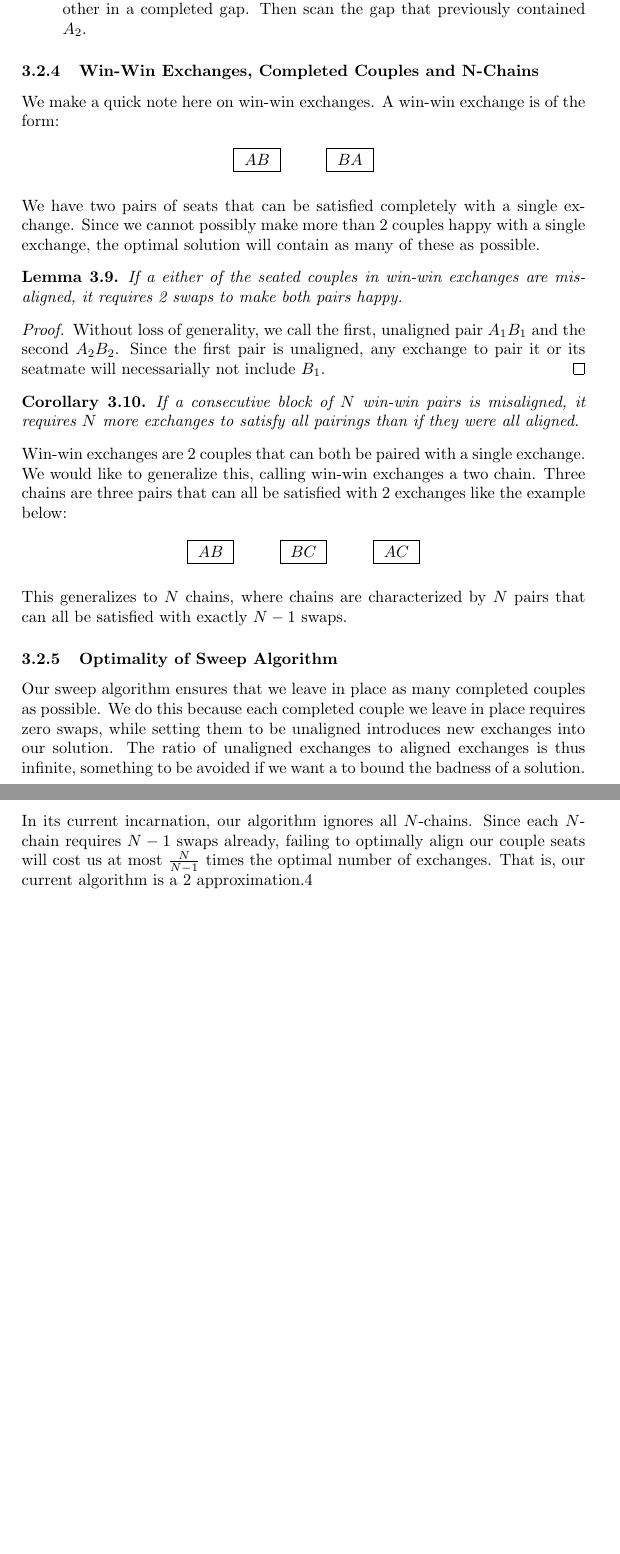
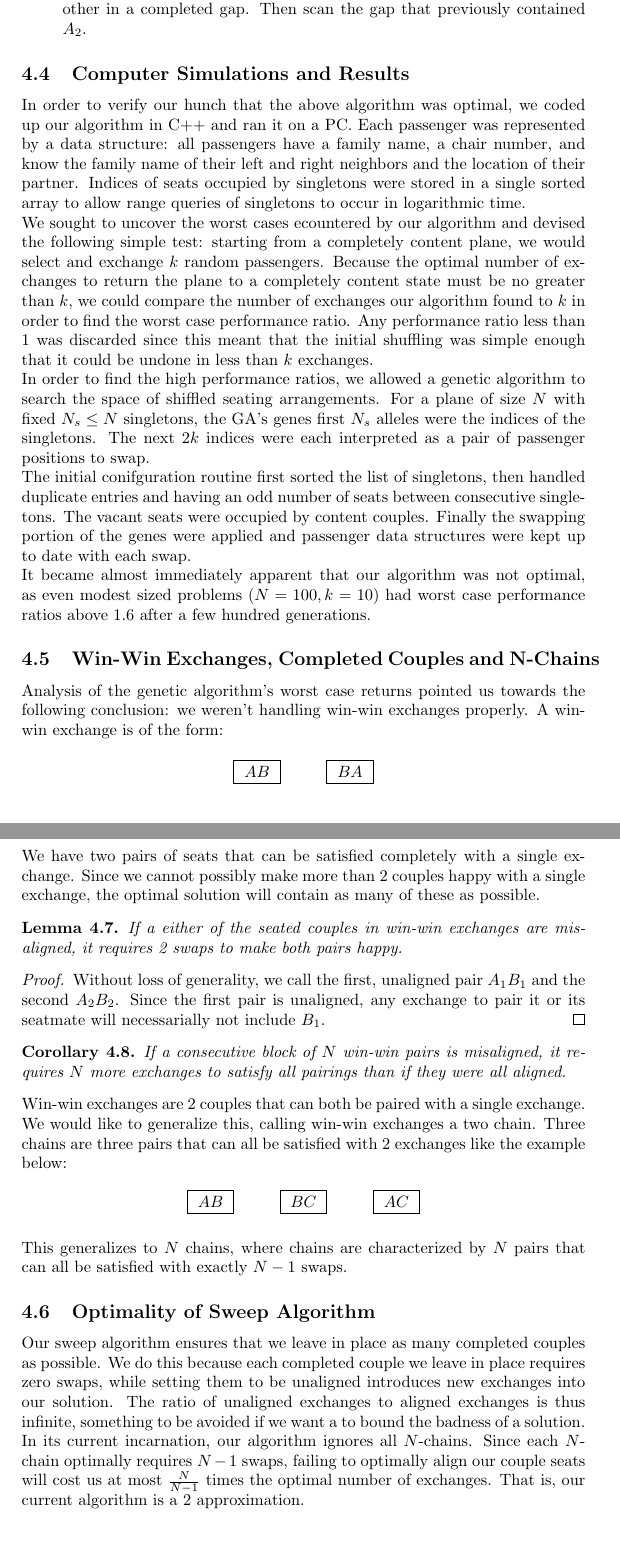
Before and after one commit to herrGagen/airplaneSeating, a LaTeX paper (tex/airplane.tex): two parts of pages 10 and 11 of 12, joined at a grey line, cut so that both start at the same text. Compiled offline with pdfLaTeX.

Commit message:
Work in progress to share with M. Bender.

```diff
--- a/tex/airplane.tex
+++ b/tex/airplane.tex
@@ -544,9 +548,21 @@ If $A_2$ is also in an odd seat, trade both $A_1$ and $A_2$ for a pair of single
 When we reach the end of a gap without encountering the previous situation, trade both $A_1$ and $A_2$ for a pair of singletons sitting next to each other in a completed gap. Then scan the gap that previously contained $A_2$.
 \end{itemize}
 
-\subsubsection{Win-Win Exchanges, Completed Couples and N-Chains}
+\subsection{Computer Simulations and Results}
 
-We make a quick note here on win-win exchanges.  A win-win exchange is of the form:
+In order to verify our hunch that the above algorithm was optimal, we coded up our algorithm in C++ and ran it on a PC. Each passenger was represented by a data structure: all passengers have a family name, a chair number, and know the family name of their left and right neighbors and the location of their partner.  Indices of seats occupied by singletons were stored in a single sorted array to allow range queries of singletons to occur in logarithmic time.
+
+We sought to uncover the worst cases ecountered by our algorithm and devised the following simple test: starting from a completely content plane, we would select and exchange $k$ random passengers.  Because the optimal number of exchanges to return the plane to a completely content state must be no greater than $k$, we could compare the number of exchanges our algorithm found to $k$ in order to find the worst case performance ratio.  Any performance ratio less than 1 was discarded since this meant that the initial shuffling was simple enough that it could be undone in less than $k$ exchanges.
+
+In order to find the high performance ratios, we allowed a genetic algorithm to search the space of shiffled seating arrangements.  For a plane of size $N$ with fixed $N_s \leq N$ singletons, the GA's genes first $N_s$ alleles were the indices of the singletons.  The next $2k$ indices were each interpreted as a pair of passenger positions to swap.
+
+The initial conifguration routine first sorted the list of singletons, then handled duplicate entries and having an odd number of seats between consecutive singletons. The vacant seats were occupied by content couples.  Finally the swapping portion of the genes were applied and passenger data structures were kept up to date with each swap.
+
+It became almost immediately apparent that our algorithm was not optimal, as even modest sized problems ($N = 100, k = 10$) had worst case performance ratios above 1.6 after a few hundred generations.
+
+\subsection{Win-Win Exchanges, Completed Couples and N-Chains}
+
+Analysis of the genetic algorithm's worst case returns pointed us towards the following conclusion: we weren't handling win-win exchanges properly.  A win-win exchange is of the form:
 
 \begin{figure}[H]
 \centering
@@ -588,11 +604,11 @@ Win-win exchanges are 2 couples that can both be paired with a single exchange.
 
 This generalizes to $N$ chains, where chains are characterized by $N$ pairs that can all be satisfied with exactly $N-1$ swaps.
 
-\subsubsection{Optimality of Sweep Algorithm}
+\subsection{Optimality of Sweep Algorithm}
 
 Our sweep algorithm ensures that we leave in place as many completed couples as possible. We do this because each completed couple we leave in place requires zero swaps, while setting them to be unaligned introduces new exchanges into our solution.  The ratio of unaligned exchanges to aligned exchanges is thus infinite, something to be avoided if we want a to bound the badness of a solution.
 
-In its current incarnation, our algorithm ignores all $N$-chains.  Since each $N$-chain requires $N-1$ swaps already, failing to optimally align our couple seats will cost us at most $\frac{N}{N-1}$ times the optimal number of exchanges.  That is, our current algorithm is a 2 approximation.4
+In its current incarnation, our algorithm ignores all $N$-chains.  Since each $N$-chain optimally requires $N-1$ swaps, failing to optimally align our couple seats will cost us at most $\frac{N}{N-1}$ times the optimal number of exchanges.  That is, our current algorithm is a 2 approximation.
 
 
 \newpage
```
Also changed, not shown: tex/airplane.tex (12 more changed lines).
